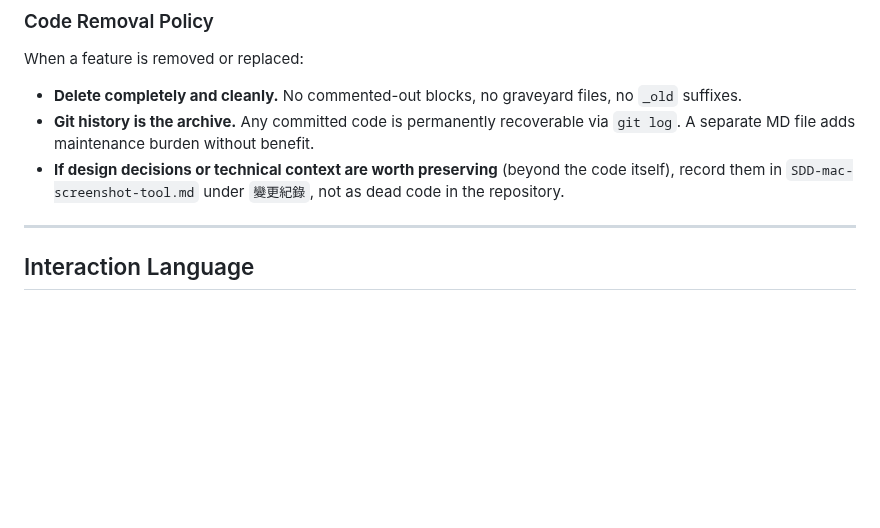
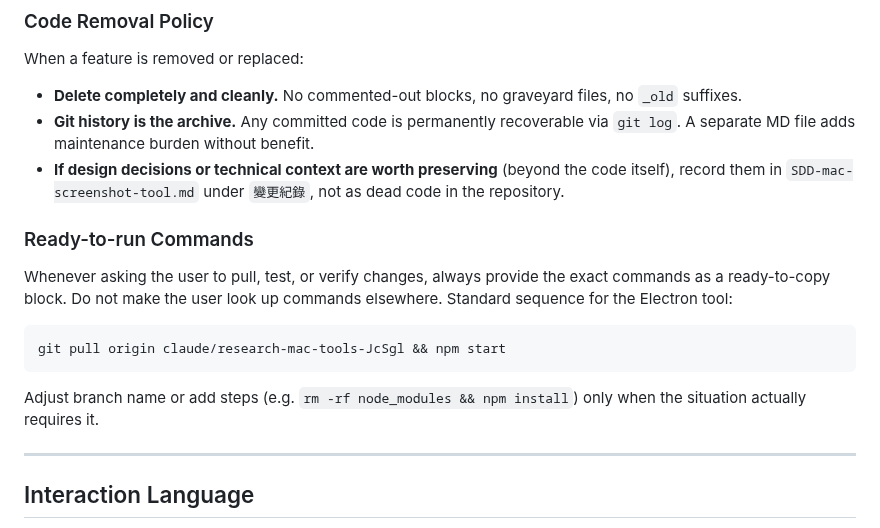
Before and after one commit to TB1982/pm, a Markdown page: CLAUDE.md, the part around the change. GitHub-like rendering; blank space fills up the shorter version.

Commit message:
docs(CLAUDE.md): 新增現成指令規則——每次請使用者驗證時直接附上可複製的執行指令
https://claude.ai/code/session_01XcgNuuyWow9HHkzNZJhVKx

````diff
--- a/CLAUDE.md
+++ b/CLAUDE.md
@@ -373,6 +373,13 @@ When a feature is removed or replaced:
 - **Git history is the archive.** Any committed code is permanently recoverable via `git log`. A separate MD file adds maintenance burden without benefit.
 - **If design decisions or technical context are worth preserving** (beyond the code itself), record them in `SDD-mac-screenshot-tool.md` under `變更紀錄`, not as dead code in the repository.
 
+### Ready-to-run Commands
+Whenever asking the user to pull, test, or verify changes, always provide the exact commands as a ready-to-copy block. Do not make the user look up commands elsewhere. Standard sequence for the Electron tool:
+```bash
+git pull origin claude/research-mac-tools-JcSgl && npm start
+```
+Adjust branch name or add steps (e.g. `rm -rf node_modules && npm install`) only when the situation actually requires it.
+
 ---
 
 ## Interaction Language
````
